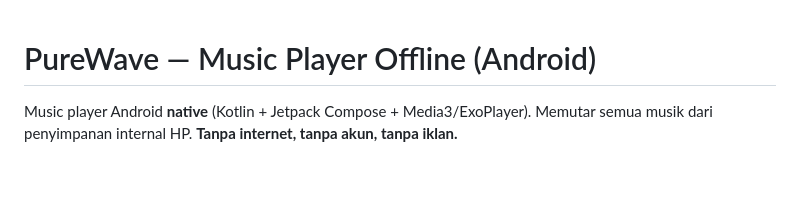
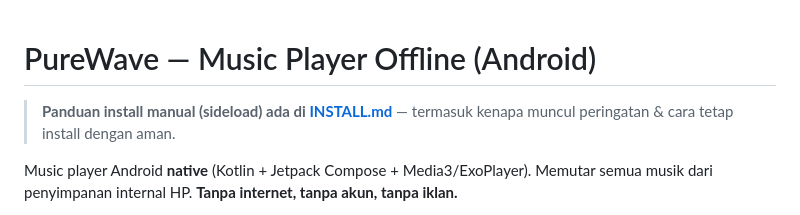
Before and after one commit to zenn889/PureWave, a Markdown page: README.md, the part around the change. Drawn GitHub-style; blank space fills up the shorter version.

Commit message:
tambah panduan install sideload (INSTALL.md)

```diff
--- a/README.md
+++ b/README.md
@@ -1,4 +1,7 @@
 # PureWave — Music Player Offline (Android)
+
+> **Panduan install manual (sideload) ada di [INSTALL.md](INSTALL.md)** —
+> termasuk kenapa muncul peringatan & cara tetap install dengan aman.
 
 Music player Android **native** (Kotlin + Jetpack Compose + Media3/ExoPlayer).
 Memutar semua musik dari penyimpanan internal HP. **Tanpa internet, tanpa
```
Also changed, not shown: INSTALL.md (added, +42 -0 lines).
